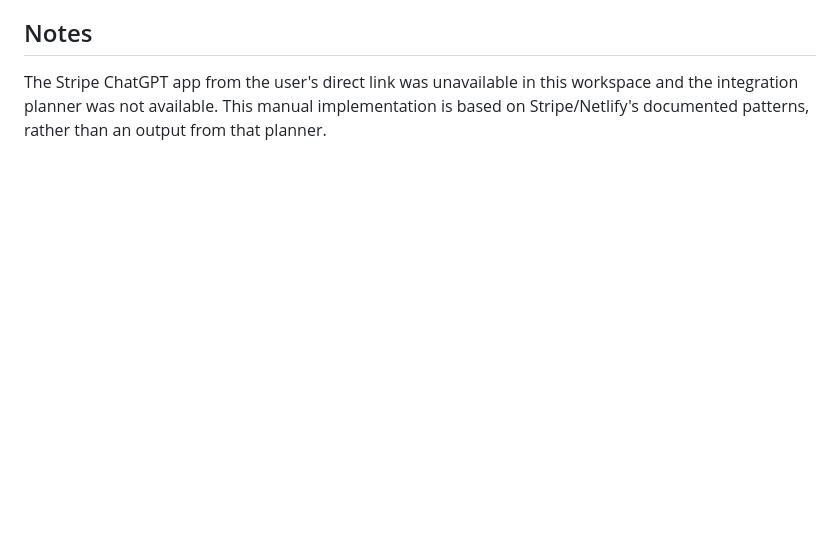
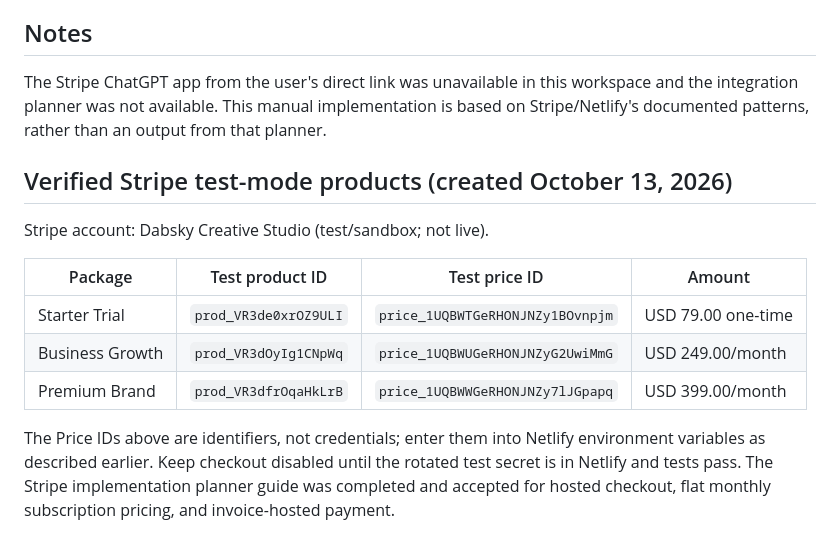
Before and after one commit to demetrecerrone-star/dabsky-creative-studio, a Markdown page: STRIPE_SETUP.md, the part around the change. GitHub-like rendering; blank space fills up the shorter version.

Commit message:
Record verified Stripe test products, prices and accepted implementation plan

```diff
--- a/STRIPE_SETUP.md
+++ b/STRIPE_SETUP.md
@@ -56,3 +56,14 @@ Environment variables declared in netlify.toml do NOT reach Netlify Functions. D
 
 ## Notes
 The Stripe ChatGPT app from the user's direct link was unavailable in this workspace and the integration planner was not available. This manual implementation is based on Stripe/Netlify's documented patterns, rather than an output from that planner.
+
+## Verified Stripe test-mode products (created October 13, 2026)
+Stripe account: Dabsky Creative Studio (test/sandbox; not live).
+
+| Package | Test product ID | Test price ID | Amount |
+|---|---|---|---|
+| Starter Trial | `prod_VR3de0xrOZ9ULI` | `price_1UQBWTGeRHONJNZy1BOvnpjm` | USD 79.00 one-time |
+| Business Growth | `prod_VR3dOyIg1CNpWq` | `price_1UQBWUGeRHONJNZyG2UwiMmG` | USD 249.00/month |
+| Premium Brand | `prod_VR3dfrOqaHkLrB` | `price_1UQBWWGeRHONJNZy7lJGpapq` | USD 399.00/month |
+
+The Price IDs above are identifiers, not credentials; enter them into Netlify environment variables as described earlier. Keep checkout disabled until the rotated test secret is in Netlify and tests pass. The Stripe implementation planner guide was completed and accepted for hosted checkout, flat monthly subscription pricing, and invoice-hosted payment.
```
